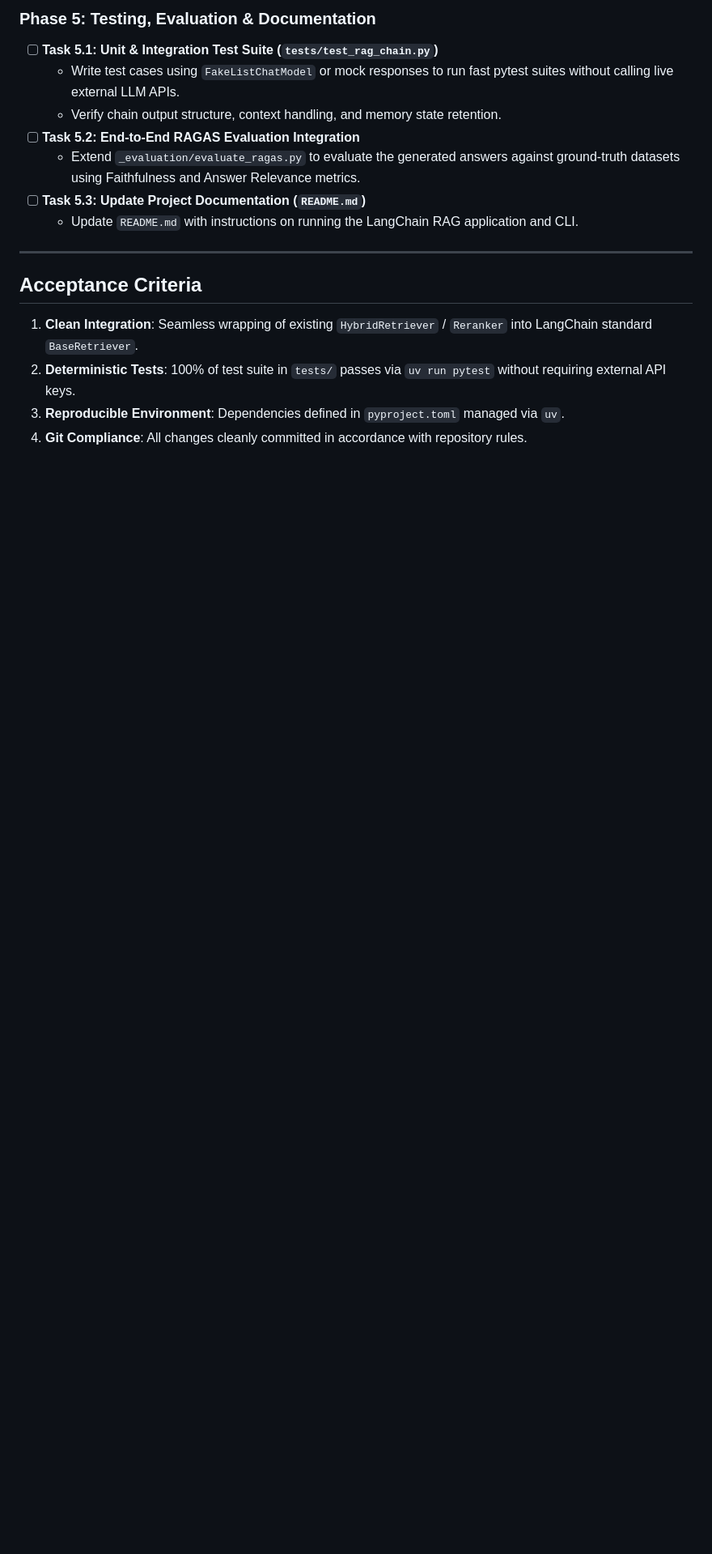
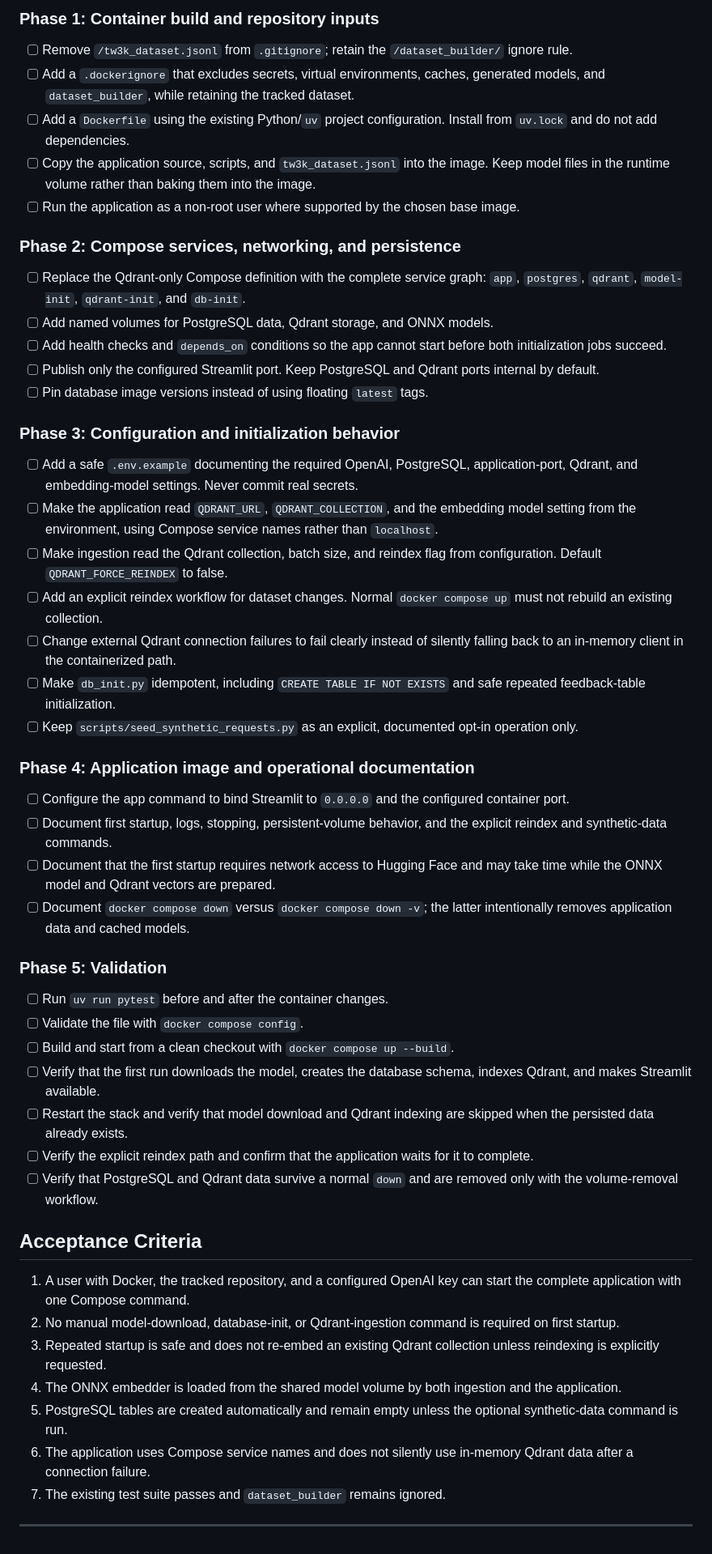
Before and after one commit to ubicilembusaparua/tw3k-ai-assistant, a Markdown page: _docs/tasks.md, the part around one of its changes. Shown at 81% size. GitHub-like rendering; blank space fills up the shorter version.

Commit message:
docs: define docker compose isolation plan

```diff
--- a/_docs/tasks.md
+++ b/_docs/tasks.md
@@ -55,18 +53,89 @@ This document outlines the step-by-step task breakdown for building a production
 
-### Phase 5: Testing, Evaluation & Documentation
-- [ ] **Task 5.1: Unit & Integration Test Suite (`tests/test_rag_chain.py`)**
-  - Write test cases using `FakeListChatModel` or mock responses to run fast pytest suites without calling live external LLM APIs.
-  - Verify chain output structure, context handling, and memory state retention.
-- [ ] **Task 5.2: End-to-End RAGAS Evaluation Integration**
-  - Extend `_evaluation/evaluate_ragas.py` to evaluate the generated answers against ground-truth datasets using Faithfulness and Answer Relevance metrics.
-- [ ] **Task 5.3: Update Project Documentation (`README.md`)**
-  - Update `README.md` with instructions on running the LangChain RAG application and CLI.
+### Phase 1: Container build and repository inputs
 
----
+- [ ] Remove `/tw3k_dataset.jsonl` from `.gitignore`; retain the
+  `/dataset_builder/` ignore rule.
+- [ ] Add a `.dockerignore` that excludes secrets, virtual environments,
+  caches, generated models, and `dataset_builder`, while retaining the tracked
+  dataset.
+- [ ] Add a `Dockerfile` using the existing Python/`uv` project configuration.
+  Install from `uv.lock` and do not add dependencies.
+- [ ] Copy the application source, scripts, and `tw3k_dataset.jsonl` into the
+  image. Keep model files in the runtime volume rather than baking them into
+  the image.
+- [ ] Run the application as a non-root user where supported by the chosen
+  base image.
+
+### Phase 2: Compose services, networking, and persistence
+
+- [ ] Replace the Qdrant-only Compose definition with the complete service
+  graph: `app`, `postgres`, `qdrant`, `model-init`, `qdrant-init`, and
+  `db-init`.
+- [ ] Add named volumes for PostgreSQL data, Qdrant storage, and ONNX models.
+- [ ] Add health checks and `depends_on` conditions so the app cannot start
+  before both initialization jobs succeed.
+- [ ] Publish only the configured Streamlit port. Keep PostgreSQL and Qdrant
+  ports internal by default.
+- [ ] Pin database image versions instead of using floating `latest` tags.
+
+### Phase 3: Configuration and initialization behavior
+
+- [ ] Add a safe `.env.example` documenting the required OpenAI, PostgreSQL,
+  application-port, Qdrant, and embedding-model settings. Never commit real
+  secrets.
+- [ ] Make the application read `QDRANT_URL`, `QDRANT_COLLECTION`, and the
+  embedding model setting from the environment, using Compose service names
+  rather than `localhost`.
+- [ ] Make ingestion read the Qdrant collection, batch size, and reindex flag
+  from configuration. Default `QDRANT_FORCE_REINDEX` to false.
+- [ ] Add an explicit reindex workflow for dataset changes. Normal
+  `docker compose up` must not rebuild an existing collection.
+- [ ] Change external Qdrant connection failures to fail clearly instead of
+  silently falling back to an in-memory client in the containerized path.
+- [ ] Make `db_init.py` idempotent, including `CREATE TABLE IF NOT EXISTS` and
+  safe repeated feedback-table initialization.
+- [ ] Keep `scripts/seed_synthetic_requests.py` as an explicit, documented
+  opt-in operation only.
+
+### Phase 4: Application image and operational documentation
+
+- [ ] Configure the app command to bind Streamlit to `0.0.0.0` and the
+  configured container port.
+- [ ] Document first startup, logs, stopping, persistent-volume behavior, and
+  the explicit reindex and synthetic-data commands.
+- [ ] Document that the first startup requires network access to Hugging Face
+  and may take time while the ONNX model and Qdrant vectors are prepared.
+- [ ] Document `docker compose down` versus `docker compose down -v`; the
+  latter intentionally removes application data and cached models.
+
+### Phase 5: Validation
+
+- [ ] Run `uv run pytest` before and after the container changes.
+- [ ] Validate the file with `docker compose config`.
+- [ ] Build and start from a clean checkout with `docker compose up --build`.
+- [ ] Verify that the first run downloads the model, creates the database
+  schema, indexes Qdrant, and makes Streamlit available.
+- [ ] Restart the stack and verify that model download and Qdrant indexing are
+  skipped when the persisted data already exists.
+- [ ] Verify the explicit reindex path and confirm that the application waits
+  for it to complete.
+- [ ] Verify that PostgreSQL and Qdrant data survive a normal `down` and are
+  removed only with the volume-removal workflow.
 
 ## Acceptance Criteria
 
-1. **Clean Integration**: Seamless wrapping of existing `HybridRetriever` / `Reranker` into LangChain standard `BaseRetriever`.
-2. **Deterministic Tests**: 100% of test suite in `tests/` passes via `uv run pytest` without requiring external API keys.
-3. **Reproducible Environment**: Dependencies defined in `pyproject.toml` managed via `uv`.
-4. **Git Compliance**: All changes cleanly committed in accordance with repository rules.
+1. A user with Docker, the tracked repository, and a configured OpenAI key can
+   start the complete application with one Compose command.
+2. No manual model-download, database-init, or Qdrant-ingestion command is
+   required on first startup.
+3. Repeated startup is safe and does not re-embed an existing Qdrant
+   collection unless reindexing is explicitly requested.
+4. The ONNX embedder is loaded from the shared model volume by both ingestion
+   and the application.
+5. PostgreSQL tables are created automatically and remain empty unless the
+   optional synthetic-data command is run.
+6. The application uses Compose service names and does not silently use
+   in-memory Qdrant data after a connection failure.
+7. The existing test suite passes and `dataset_builder` remains ignored.
+
+---
```
Also changed, not shown: other parts of _docs/tasks.md (+41 -43 lines).
